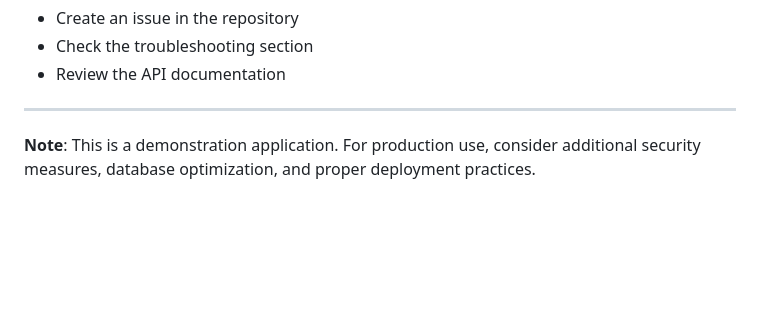
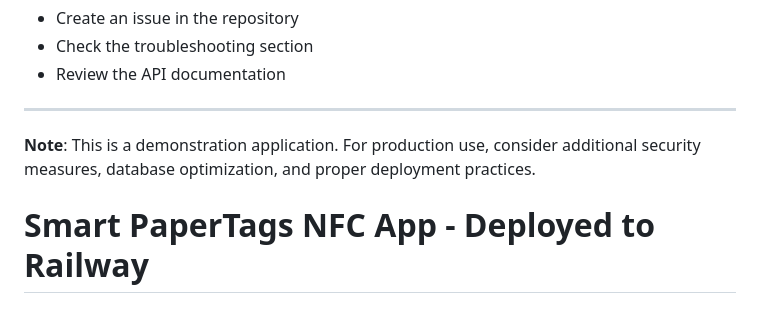
Before and after one commit to papertags/smart-papertags-app, a Markdown page: README.md, the part around the change. GitHub-like rendering; blank space fills up the shorter version.

Commit message:
Trigger Railway deployment

```diff
--- a/README.md
+++ b/README.md
@@ -227,3 +227,4 @@ For support or questions:
 ---
 
 **Note**: This is a demonstration application. For production use, consider additional security measures, database optimization, and proper deployment practices.
+# Smart PaperTags NFC App - Deployed to Railway
```
